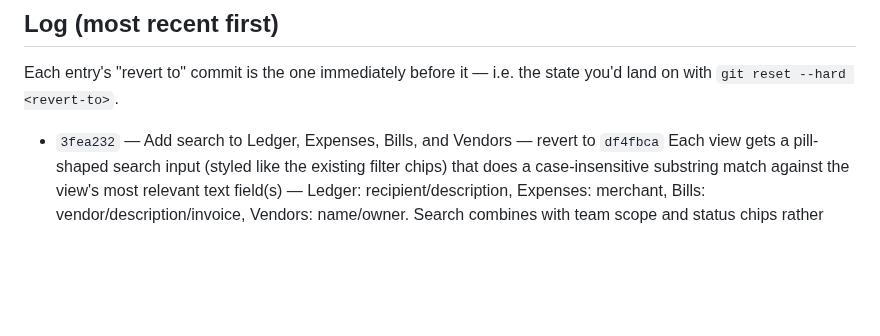
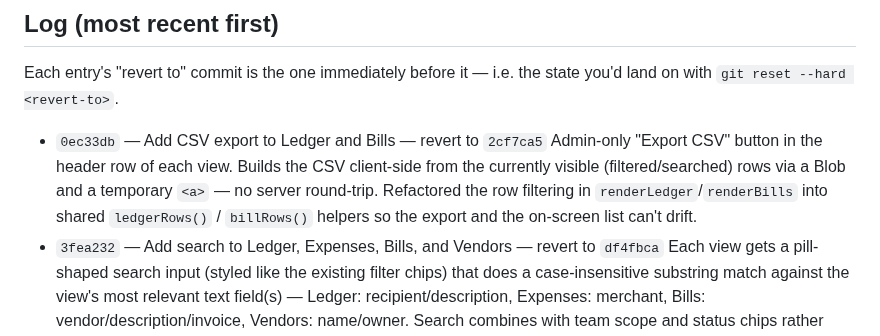
Before and after one commit to nitishranjan7/Tyche, a Markdown page: CHANGELOG.md, the part around the change. Drawn GitHub-style; blank space fills up the shorter version.

Commit message:
Update CHANGELOG for CSV export commit
Co-Authored-By: Claude Sonnet 5 <noreply@anthropic.com>

```diff
--- a/CHANGELOG.md
+++ b/CHANGELOG.md
@@ -22,6 +22,12 @@ git revert <commit>
 Each entry's "revert to" commit is the one immediately before it — i.e. the
 state you'd land on with `git reset --hard <revert-to>`.
 
+- `0ec33db` — Add CSV export to Ledger and Bills — revert to `2cf7ca5`
+  Admin-only "Export CSV" button in the header row of each view. Builds the
+  CSV client-side from the currently visible (filtered/searched) rows via a
+  Blob and a temporary `<a>` — no server round-trip. Refactored the row
+  filtering in `renderLedger`/`renderBills` into shared `ledgerRows()` /
+  `billRows()` helpers so the export and the on-screen list can't drift.
 - `3fea232` — Add search to Ledger, Expenses, Bills, and Vendors — revert to `df4fbca`
   Each view gets a pill-shaped search input (styled like the existing filter
   chips) that does a case-insensitive substring match against the view's
```
